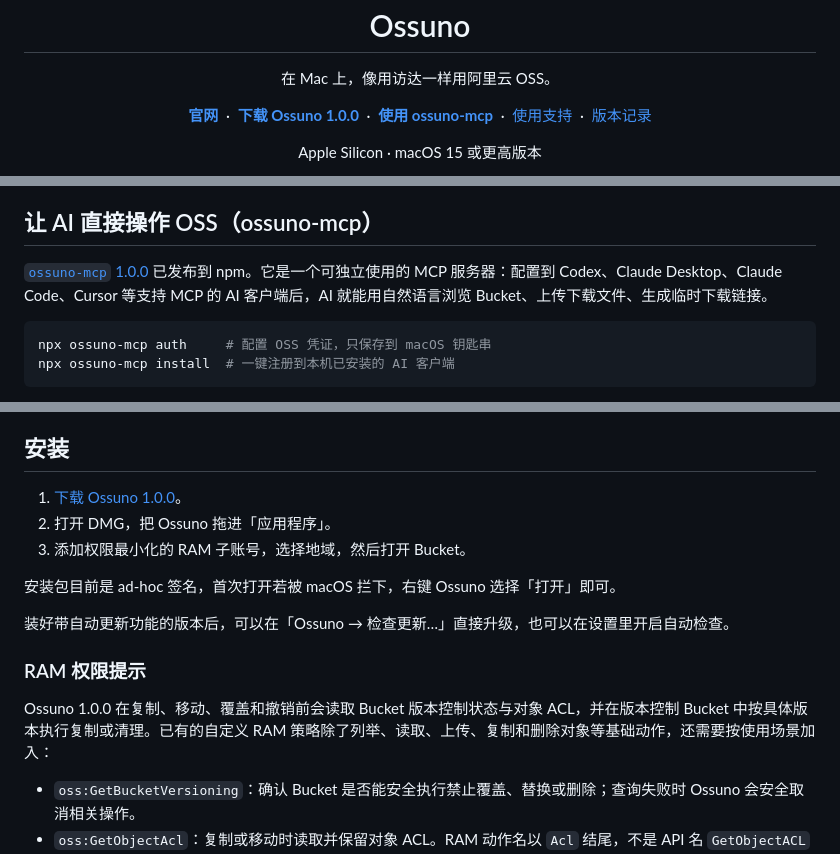
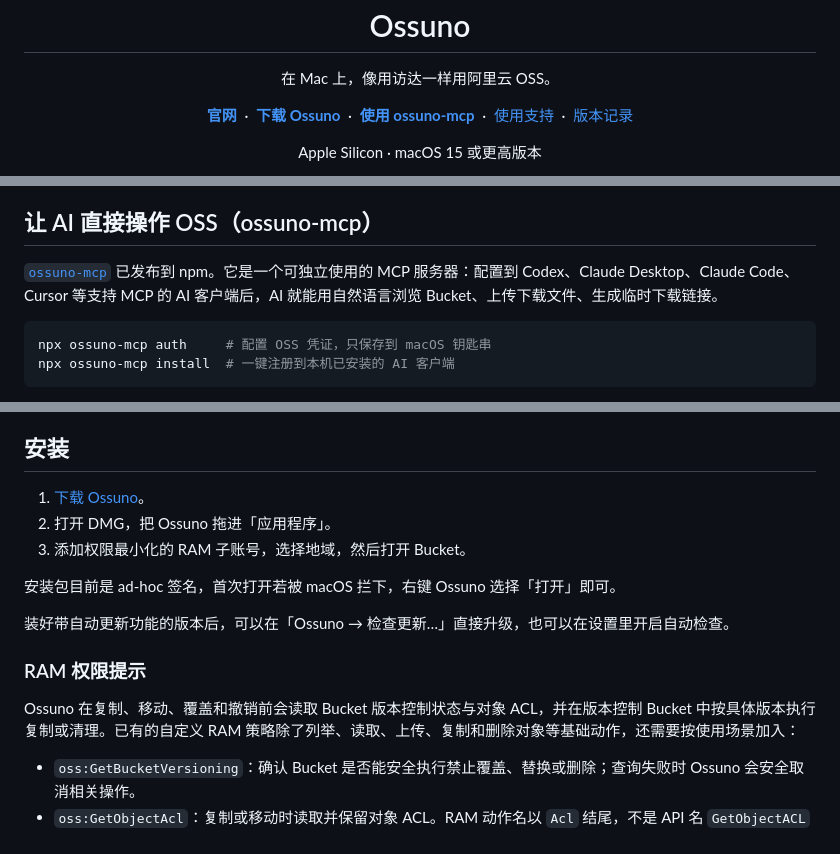
Before and after one commit to ihopefulChina/Lumen, a Markdown page: README.md, 3 parts joined by grey strips. Drawn GitHub-style.

Commit message:
docs: 更新 README 中的下载链接描述，移除版本号

````diff
--- a/README.md
+++ b/README.md
@@ -11,7 +11,7 @@
 <p align="center">
   <a href="https://ihopefulchina.github.io/Ossuno/"><strong>官网</strong></a>
   &nbsp;·&nbsp;
-  <a href="https://github.com/ihopefulChina/Ossuno/releases/latest/download/Ossuno-1.0.0.dmg"><strong>下载 Ossuno 1.0.0</strong></a>
+  <a href="https://github.com/ihopefulChina/Ossuno/releases/latest/download/Ossuno-1.0.0.dmg"><strong>下载 Ossuno</strong></a>
   &nbsp;·&nbsp;
   <a href="https://www.npmjs.com/package/ossuno-mcp"><strong>使用 ossuno-mcp</strong></a>
   &nbsp;·&nbsp;
@@ -30,7 +30,7 @@ Ossuno 是一个原生的 macOS OSS 客户端。它不打算把控制台搬进
 
 ## 让 AI 直接操作 OSS（ossuno-mcp）
 
-[`ossuno-mcp` 1.0.0](https://www.npmjs.com/package/ossuno-mcp) 已发布到 npm。它是一个可独立使用的 MCP 服务器：配置到 Codex、Claude Desktop、Claude Code、Cursor 等支持 MCP 的 AI 客户端后，AI 就能用自然语言浏览 Bucket、上传下载文件、生成临时下载链接。
+[`ossuno-mcp`](https://www.npmjs.com/package/ossuno-mcp) 已发布到 npm。它是一个可独立使用的 MCP 服务器：配置到 Codex、Claude Desktop、Claude Code、Cursor 等支持 MCP 的 AI 客户端后，AI 就能用自然语言浏览 Bucket、上传下载文件、生成临时下载链接。
 
 ```bash
 npx ossuno-mcp auth     # 配置 OSS 凭证，只保存到 macOS 钥匙串
@@ -80,7 +80,7 @@ npx ossuno-mcp install  # 一键注册到本机已安装的 AI 客户端
 
 ## 安装
 
-1. [下载 Ossuno 1.0.0](https://github.com/ihopefulChina/Ossuno/releases/latest/download/Ossuno-1.0.0.dmg)。
+1. [下载 Ossuno](https://github.com/ihopefulChina/Ossuno/releases/latest/download/Ossuno-1.0.0.dmg)。
 2. 打开 DMG，把 Ossuno 拖进「应用程序」。
 3. 添加权限最小化的 RAM 子账号，选择地域，然后打开 Bucket。
 
@@ -90,7 +90,7 @@ npx ossuno-mcp install  # 一键注册到本机已安装的 AI 客户端
 
 ### RAM 权限提示
 
-Ossuno 1.0.0 在复制、移动、覆盖和撤销前会读取 Bucket 版本控制状态与对象 ACL，并在版本控制 Bucket 中按具体版本执行复制或清理。已有的自定义 RAM 策略除了列举、读取、上传、复制和删除对象等基础动作，还需要按使用场景加入：
+Ossuno 在复制、移动、覆盖和撤销前会读取 Bucket 版本控制状态与对象 ACL，并在版本控制 Bucket 中按具体版本执行复制或清理。已有的自定义 RAM 策略除了列举、读取、上传、复制和删除对象等基础动作，还需要按使用场景加入：
 
 - `oss:GetBucketVersioning`：确认 Bucket 是否能安全执行禁止覆盖、替换或删除；查询失败时 Ossuno 会安全取消相关操作。
 - `oss:GetObjectAcl`：复制或移动时读取并保留对象 ACL。RAM 动作名以 `Acl` 结尾，不是 API 名 `GetObjectACL` 的全大写写法。
````
